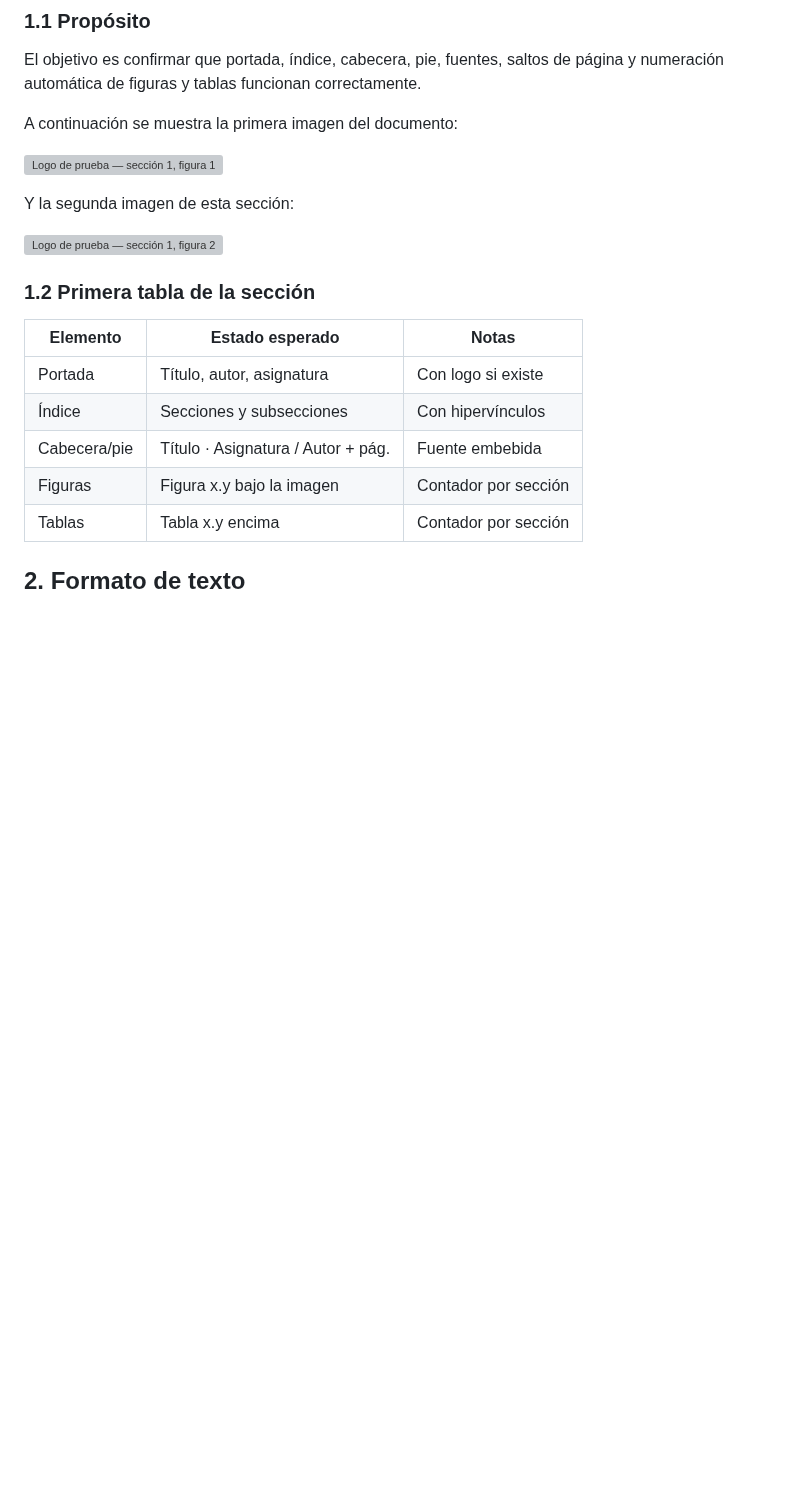
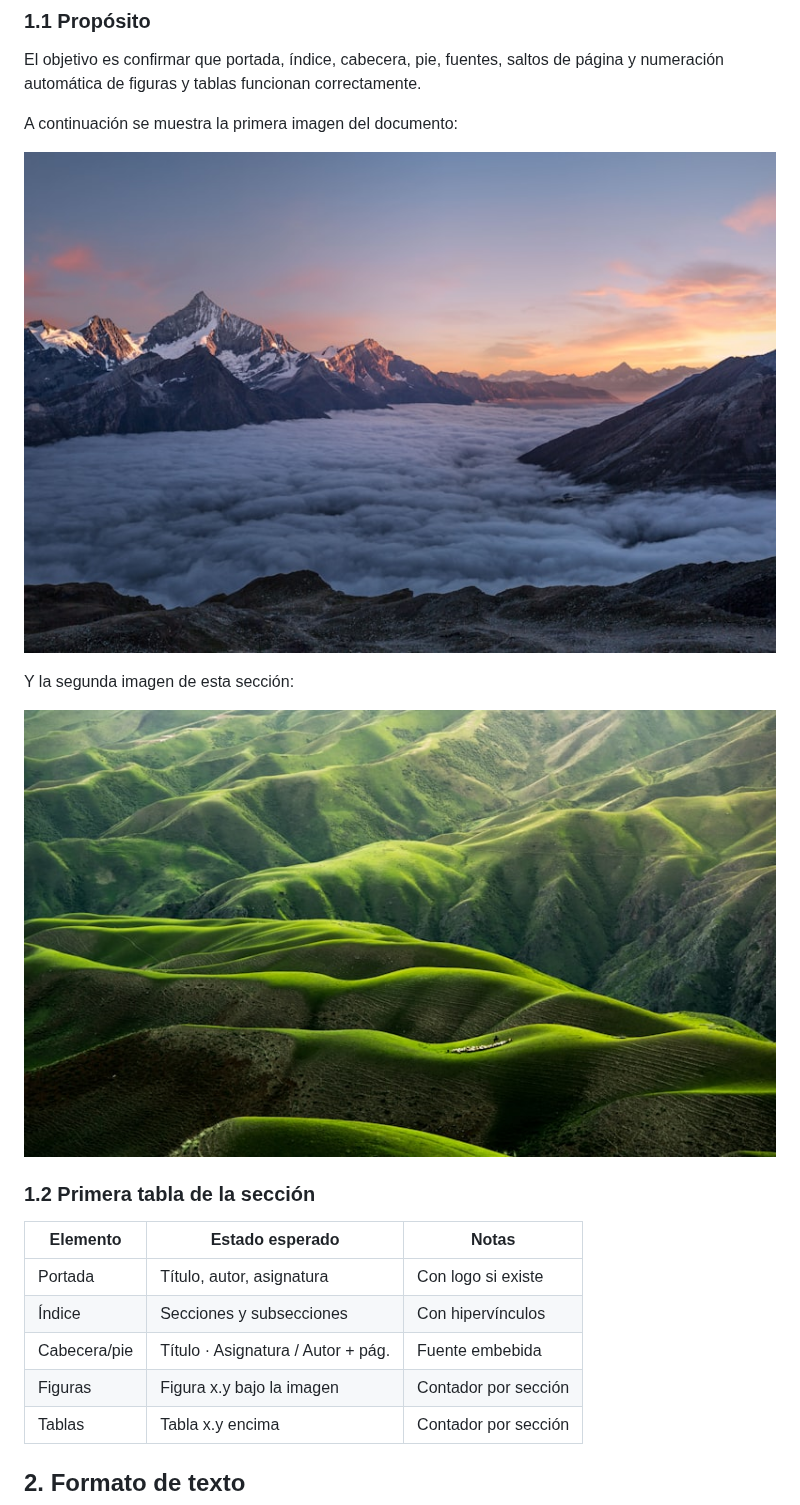
Before and after one commit to jfdg01/md-to-pdf, a Markdown page: test.md, the part around one of its changes. GitHub-like rendering; pictures changed too: foto1.jpg (added), foto2.jpg (added); blank space fills up the shorter version; grey boxes are pictures that could not be loaded.

```diff
--- a/test.md
+++ b/test.md
@@ -21,11 +21,11 @@ correctamente.
 
 A continuación se muestra la primera imagen del documento:
 
-![Logo de prueba — sección 1, figura 1](logo_uja.webp)
+![Montaña nevada al amanecer](foto1.jpg)
 
 Y la segunda imagen de esta sección:
 
-![Logo de prueba — sección 1, figura 2](logo_uja.webp)
+![Vista aérea de bosque](foto2.jpg)
 
 ### 1.2 Primera tabla de la sección
 
```
Also changed, not shown: other parts of test.md (+3 -3 lines), foto3.jpg (added).
